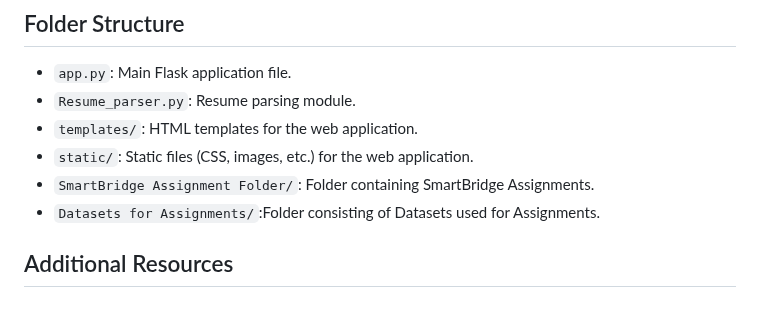
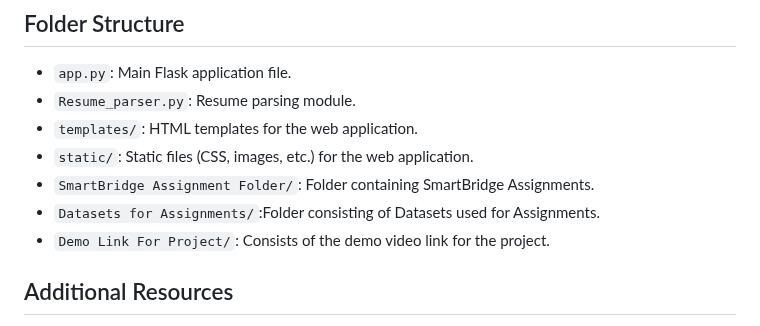
Before and after one commit to varshh10/AI-enabled-Resume-Screening, a Markdown page: README.md, the part around the change. Drawn GitHub-style.

```diff
--- a/README.md
+++ b/README.md
@@ -31,6 +31,7 @@ Before running the project, ensure you have the following dependencies installed
 - `static/`: Static files (CSS, images, etc.) for the web application.
 - `SmartBridge Assignment Folder/`: Folder containing SmartBridge Assignments.
 - `Datasets for Assignments/`:Folder consisting of Datasets used for Assignments.
+- `Demo Link For Project/`: Consists of the demo video link for the project.
 
 ## Additional Resources
 
```
